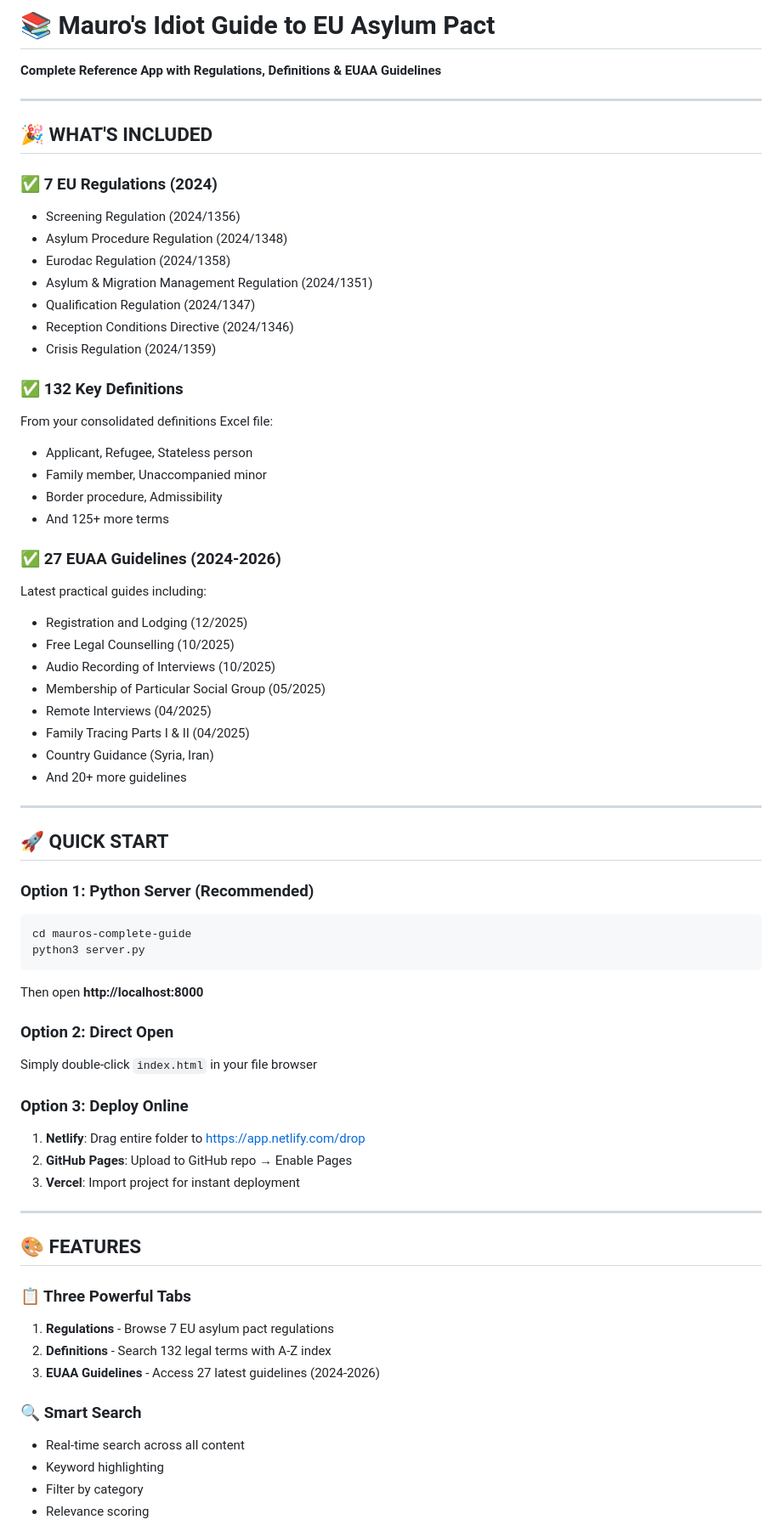
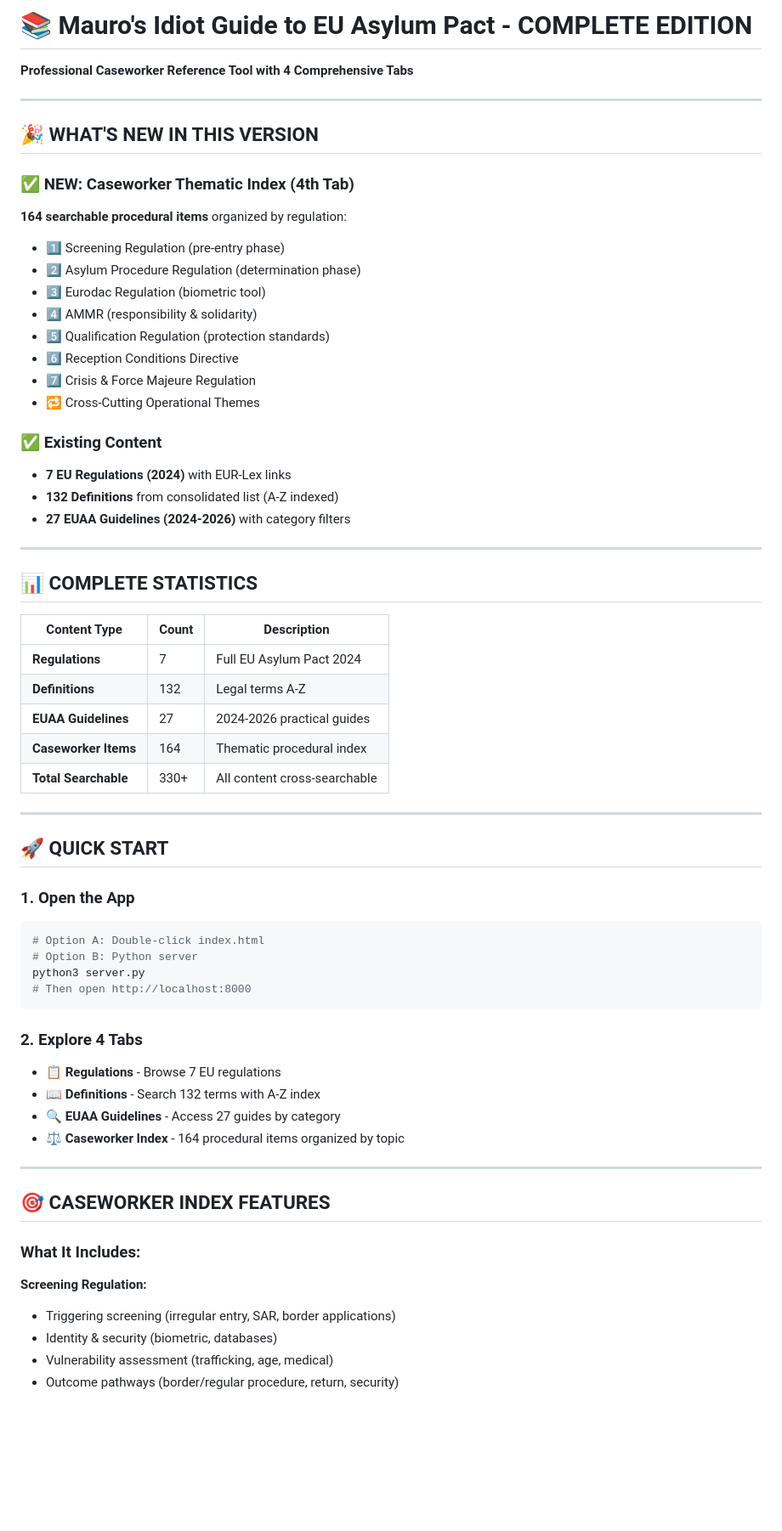
Before and after one commit to maurofarrugia-lang/asylum-app, a Markdown page: README.md, the part around one of its changes. Shown at 85% size. GitHub-like rendering; blank space fills up the shorter version.

````diff
--- a/README.md
+++ b/README.md
@@ -1,69 +1,66 @@
-# 📚 Mauro's Idiot Guide to EU Asylum Pact
+# 📚 Mauro's Idiot Guide to EU Asylum Pact - COMPLETE EDITION
 
-**Complete Reference App with Regulations, Definitions & EUAA Guidelines**
+**Professional Caseworker Reference Tool with 4 Comprehensive Tabs**
 
 ---
 
-## 🎉 **WHAT'S INCLUDED**
+## 🎉 **WHAT'S NEW IN THIS VERSION**
 
-### **✅ 7 EU Regulations (2024)**
-- Screening Regulation (2024/1356)
-- Asylum Procedure Regulation (2024/1348)
-- Eurodac Regulation (2024/1358)
-- Asylum & Migration Management Regulation (2024/1351)
-- Qualification Regulation (2024/1347)
-- Reception Conditions Directive (2024/1346)
-- Crisis Regulation (2024/1359)
+### **✅ NEW: Caseworker Thematic Index (4th Tab)**
+**164 searchable procedural items** organized by regulation:
+- 1️⃣ Screening Regulation (pre-entry phase)
+- 2️⃣ Asylum Procedure Regulation (determination phase)
+- 3️⃣ Eurodac Regulation (biometric tool)
+- 4️⃣ AMMR (responsibility & solidarity)
+- 5️⃣ Qualification Regulation (protection standards)
+- 6️⃣ Reception Conditions Directive
+- 7️⃣ Crisis & Force Majeure Regulation
+- 🔁 Cross-Cutting Operational Themes
 
-### **✅ 132 Key Definitions**
-From your consolidated definitions Excel file:
-- Applicant, Refugee, Stateless person
-- Family member, Unaccompanied minor
-- Border procedure, Admissibility
-- And 125+ more terms
+### **✅ Existing Content**
+- **7 EU Regulations (2024)** with EUR-Lex links
+- **132 Definitions** from consolidated list (A-Z indexed)
+- **27 EUAA Guidelines (2024-2026)** with category filters
 
-### **✅ 27 EUAA Guidelines (2024-2026)**
-Latest practical guides including:
-- Registration and Lodging (12/2025)
-- Free Legal Counselling (10/2025)
-- Audio Recording of Interviews (10/2025)
-- Membership of Particular Social Group (05/2025)
-- Remote Interviews (04/2025)
-- Family Tracing Parts I & II (04/2025)
-- Country Guidance (Syria, Iran)
-- And 20+ more guidelines
+---
+
+## 📊 **COMPLETE STATISTICS**
+
+| Content Type | Count | Description |
+|--------------|-------|-------------|
+| **Regulations** | 7 | Full EU Asylum Pact 2024 |
+| **Definitions** | 132 | Legal terms A-Z |
+| **EUAA Guidelines** | 27 | 2024-2026 practical guides |
+| **Caseworker Items** | 164 | Thematic procedural index |
+| **Total Searchable** | 330+ | All content cross-searchable |
 
 ---
 
 ## 🚀 **QUICK START**
 
-### **Option 1: Python Server (Recommended)**
+### **1. Open the App**
 ```bash
-cd mauros-complete-guide
+# Option A: Double-click index.html
+# Option B: Python server
 python3 server.py
+# Then open http://localhost:8000
 ```
-Then open **http://localhost:8000**
 
-### **Option 2: Direct Open**
-Simply double-click `index.html` in your file browser
-
-### **Option 3: Deploy Online**
-1. **Netlify**: Drag entire folder to https://app.netlify.com/drop
-2. **GitHub Pages**: Upload to GitHub repo → Enable Pages
-3. **Vercel**: Import project for instant deployment
+### **2. Explore 4 Tabs**
+- **📋 Regulations** - Browse 7 EU regulations
+- **📖 Definitions** - Search 132 terms with A-Z index
+- **🔍 EUAA Guidelines** - Access 27 guides by category
+- **⚖️ Caseworker Index** - 164 procedural items organized by topic
 
 ---
 
-## 🎨 **FEATURES**
+## 🎯 **CASEWORKER INDEX FEATURES**
 
-### **📋 Three Powerful Tabs**
-1. **Regulations** - Browse 7 EU asylum pact regulations
-2. **Definitions** - Search 132 legal terms with A-Z index
-3. **EUAA Guidelines** - Access 27 latest guidelines (2024-2026)
+### **What It Includes:**
 
-### **🔍 Smart Search**
-- Real-time search across all content
-- Keyword highlighting
-- Filter by category
-- Relevance scoring
+**Screening Regulation:**
+- Triggering screening (irregular entry, SAR, border applications)
+- Identity & security (biometric, databases)
+- Vulnerability assessment (trafficking, age, medical)
+- Outcome pathways (border/regular procedure, return, security)
 
````
Also changed, not shown: other parts of README.md (+171 -140 lines).
